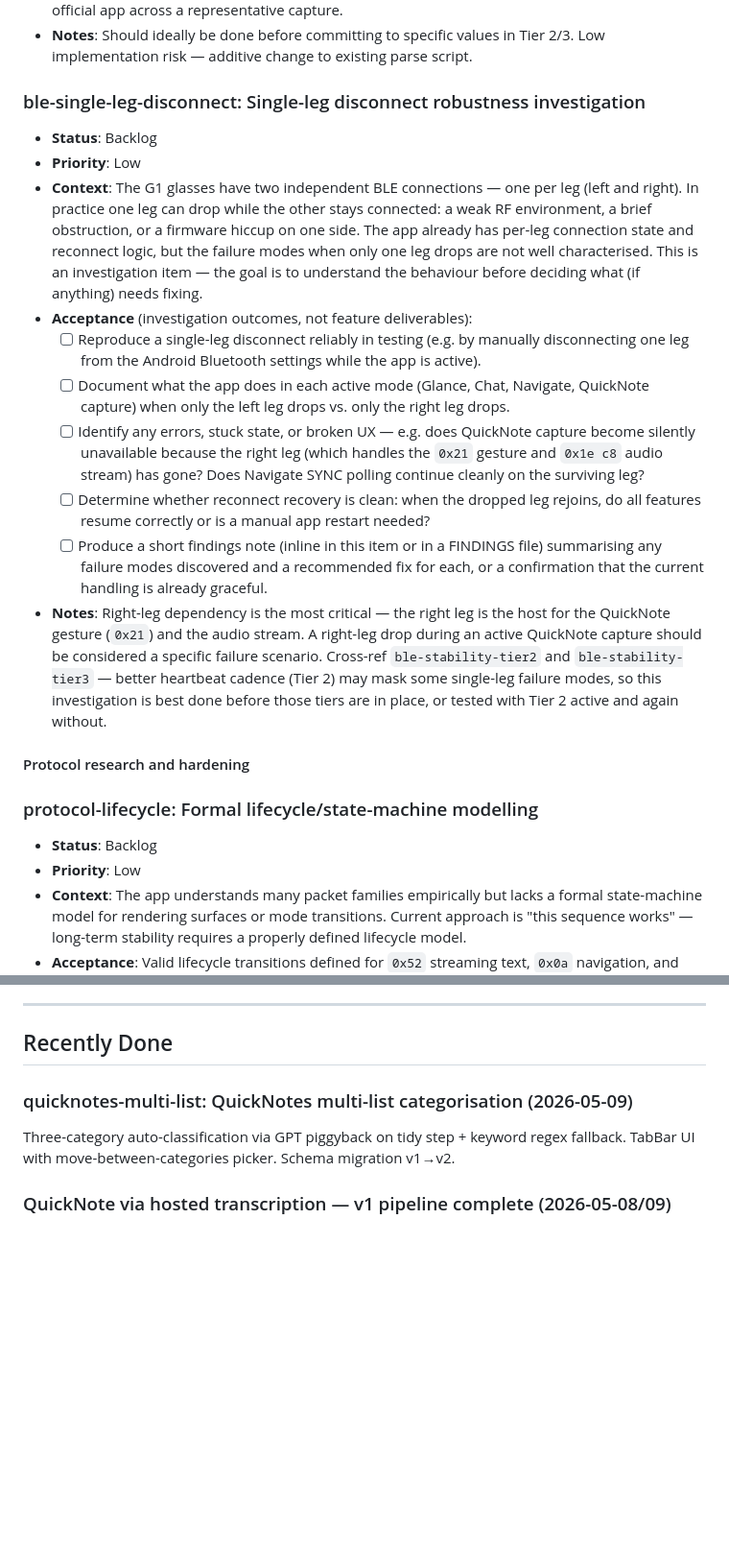
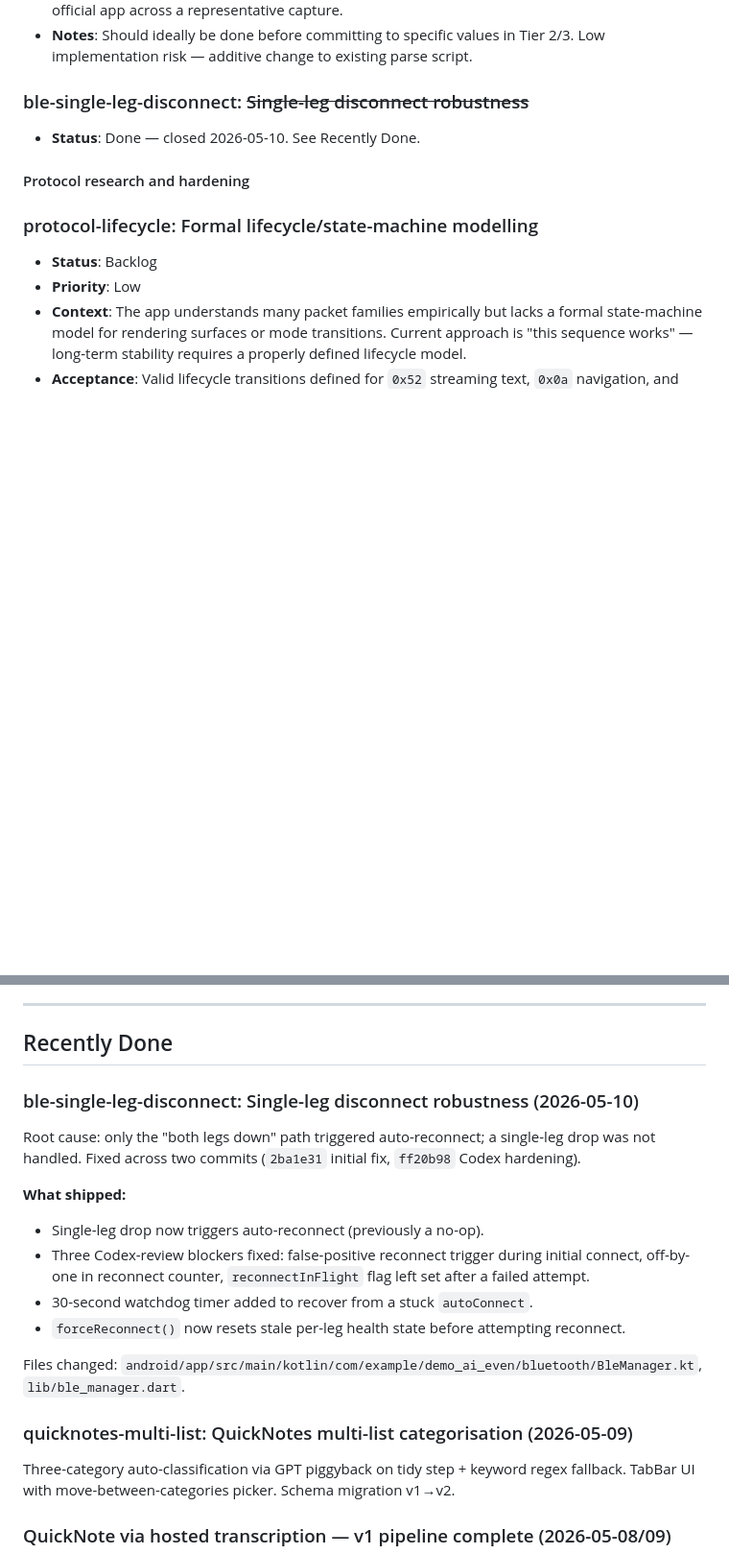
Before and after one commit to Cheddies1/even-g1-companion, a Markdown page: docs/current-worklist.md, 2 parts joined by grey strips. Shown at 96% size. GitHub-like rendering; blank space fills up the shorter version.

```diff
--- a/docs/current-worklist.md
+++ b/docs/current-worklist.md
@@ -160,17 +188,8 @@ Nothing actively in flight. Next priority: **Navigate cleanup** (Next #1) or **Q
 - **Acceptance**: Parser surfaces HCI LE Connection Update events alongside ATT PDUs. Output includes the connection parameters (interval, latency, supervision timeout) negotiated by the official app across a representative capture.
 - **Notes**: Should ideally be done before committing to specific values in Tier 2/3. Low implementation risk — additive change to existing parse script.
 
-### ble-single-leg-disconnect: Single-leg disconnect robustness investigation
-- **Status**: Backlog
-- **Priority**: Low
-- **Context**: The G1 glasses have two independent BLE connections — one per leg (left and right). In practice one leg can drop while the other stays connected: a weak RF environment, a brief obstruction, or a firmware hiccup on one side. The app already has per-leg connection state and reconnect logic, but the failure modes when only one leg drops are not well characterised. This is an investigation item — the goal is to understand the behaviour before deciding what (if anything) needs fixing.
-- **Acceptance** (investigation outcomes, not feature deliverables):
-  - [ ] Reproduce a single-leg disconnect reliably in testing (e.g. by manually disconnecting one leg from the Android Bluetooth settings while the app is active).
-  - [ ] Document what the app does in each active mode (Glance, Chat, Navigate, QuickNote capture) when only the left leg drops vs. only the right leg drops.
-  - [ ] Identify any errors, stuck state, or broken UX — e.g. does QuickNote capture become silently unavailable because the right leg (which handles the `0x21` gesture and `0x1e c8` audio stream) has gone? Does Navigate SYNC polling continue cleanly on the surviving leg?
-  - [ ] Determine whether reconnect recovery is clean: when the dropped leg rejoins, do all features resume correctly or is a manual app restart needed?
-  - [ ] Produce a short findings note (inline in this item or in a FINDINGS file) summarising any failure modes discovered and a recommended fix for each, or a confirmation that the current handling is already graceful.
-- **Notes**: Right-leg dependency is the most critical — the right leg is the host for the QuickNote gesture (`0x21`) and the audio stream. A right-leg drop during an active QuickNote capture should be considered a specific failure scenario. Cross-ref `ble-stability-tier2` and `ble-stability-tier3` — better heartbeat cadence (Tier 2) may mask some single-leg failure modes, so this investigation is best done before those tiers are in place, or tested with Tier 2 active and again without.
+### ble-single-leg-disconnect: ~~Single-leg disconnect robustness~~
+- **Status**: Done — closed 2026-05-10. See Recently Done.
 
 #### Protocol research and hardening
 
@@ -235,6 +254,17 @@ Nothing actively in flight. Next priority: **Navigate cleanup** (Next #1) or **Q
 ---
 
 ## Recently Done
+
+### ble-single-leg-disconnect: Single-leg disconnect robustness (2026-05-10)
+Root cause: only the "both legs down" path triggered auto-reconnect; a single-leg drop was not handled. Fixed across two commits (`2ba1e31` initial fix, `ff20b98` Codex hardening).
+
+**What shipped:**
+- Single-leg drop now triggers auto-reconnect (previously a no-op).
+- Three Codex-review blockers fixed: false-positive reconnect trigger during initial connect, off-by-one in reconnect counter, `reconnectInFlight` flag left set after a failed attempt.
+- 30-second watchdog timer added to recover from a stuck `autoConnect`.
+- `forceReconnect()` now resets stale per-leg health state before attempting reconnect.
+
+Files changed: `android/app/src/main/kotlin/com/example/demo_ai_even/bluetooth/BleManager.kt`, `lib/ble_manager.dart`.
 
 ### quicknotes-multi-list: QuickNotes multi-list categorisation (2026-05-09)
 Three-category auto-classification via GPT piggyback on tidy step + keyword regex fallback. TabBar UI with move-between-categories picker. Schema migration v1→v2.
```
Also changed, not shown: other parts of docs/current-worklist.md (+28 -0 lines).
